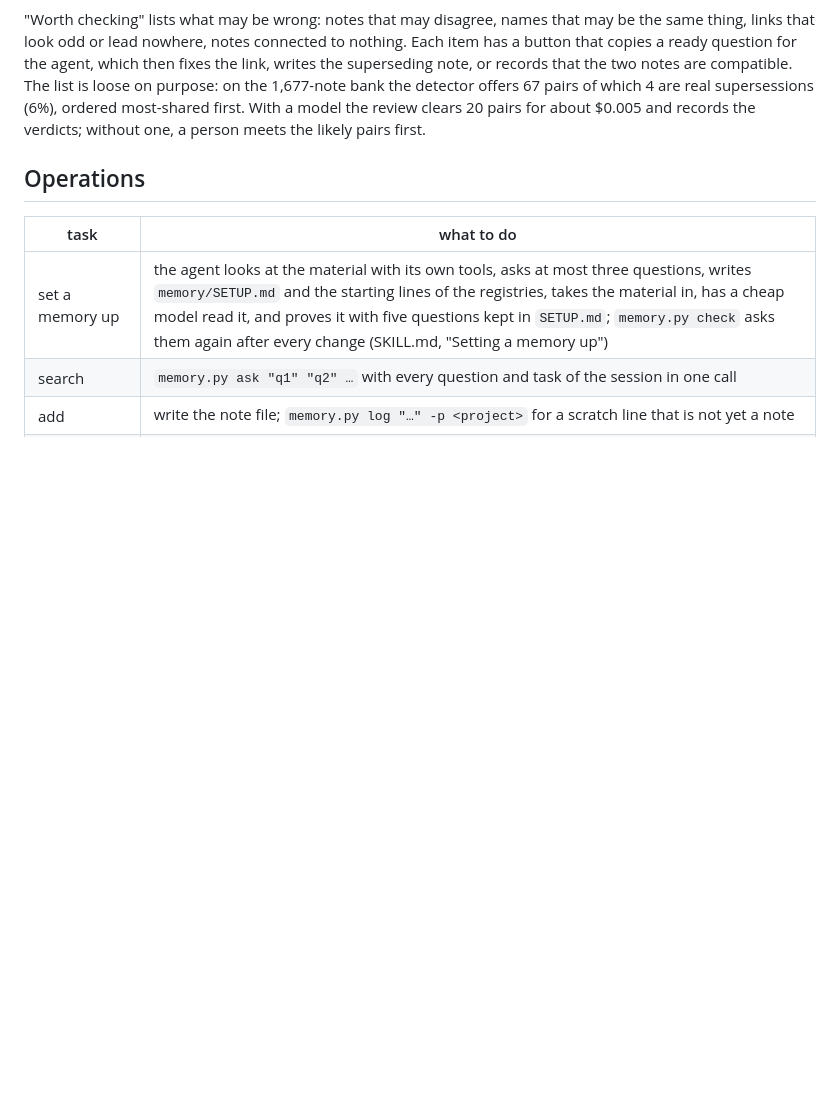
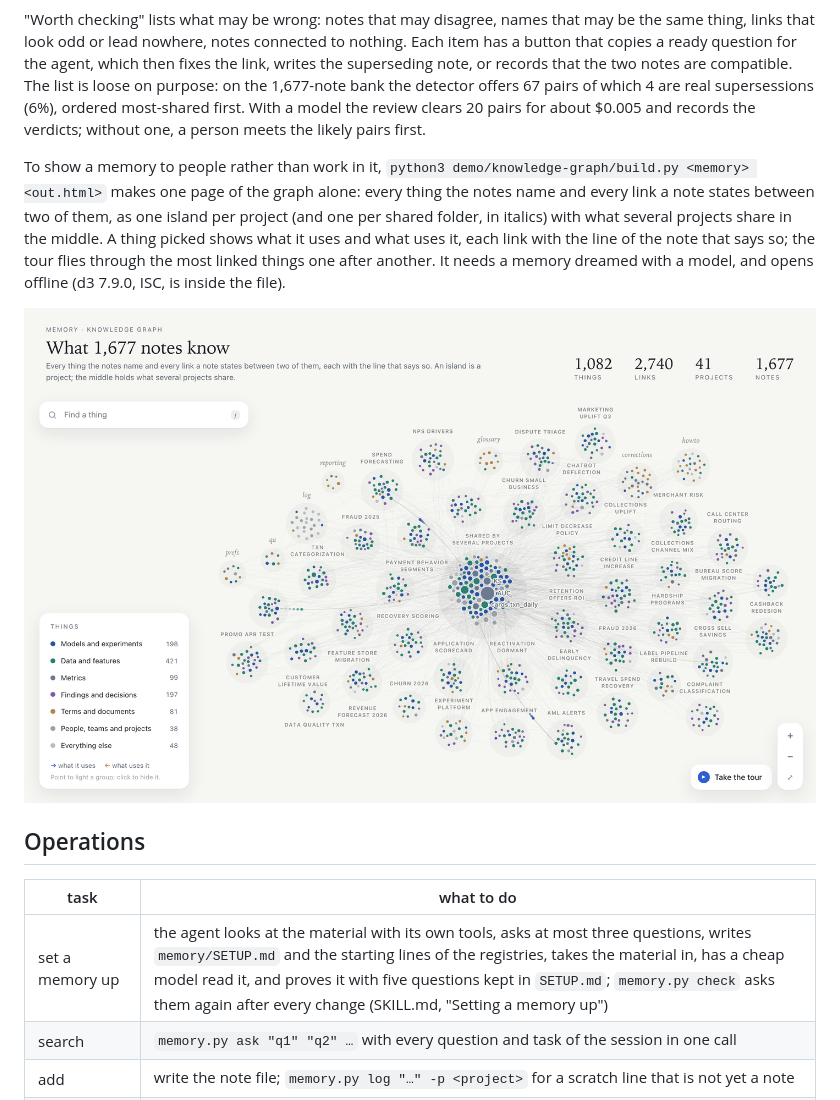
Before and after one commit to Zehaoyu217/memory-dream, a Markdown page: README.md, the part around the change. Drawn GitHub-style; pictures changed too: docs/knowledge-graph.png (added); blank space fills up the shorter version.

```diff
--- a/README.md
+++ b/README.md
@@ -243,6 +243,15 @@ agent, which then fixes the link, writes the superseding note, or records that t
 The list is loose on purpose: on the 1,677-note bank the detector offers 67 pairs of which 4 are real supersessions
 (6%), ordered most-shared first. With a model the review clears 20 pairs for about $0.005 and records the verdicts;
 without one, a person meets the likely pairs first.
+
+To show a memory to people rather than work in it, `python3 demo/knowledge-graph/build.py <memory> <out.html>` makes
+one page of the graph alone: every thing the notes name and every link a note states between two of them, as one
+island per project (and one per shared folder, in italics) with what several projects share in the middle. A thing
+picked shows what it uses and what uses it, each link with the line of the note that says so; the tour flies through
+the most linked things one after another. It needs a memory dreamed with a model, and opens offline (d3 7.9.0, ISC,
+is inside the file).
+
+![The knowledge graph of the 1,677-note bank: 1,082 things on 49 islands](docs/knowledge-graph.png)
 
 ## Operations
 
```
Also changed, not shown: 4 other files.
